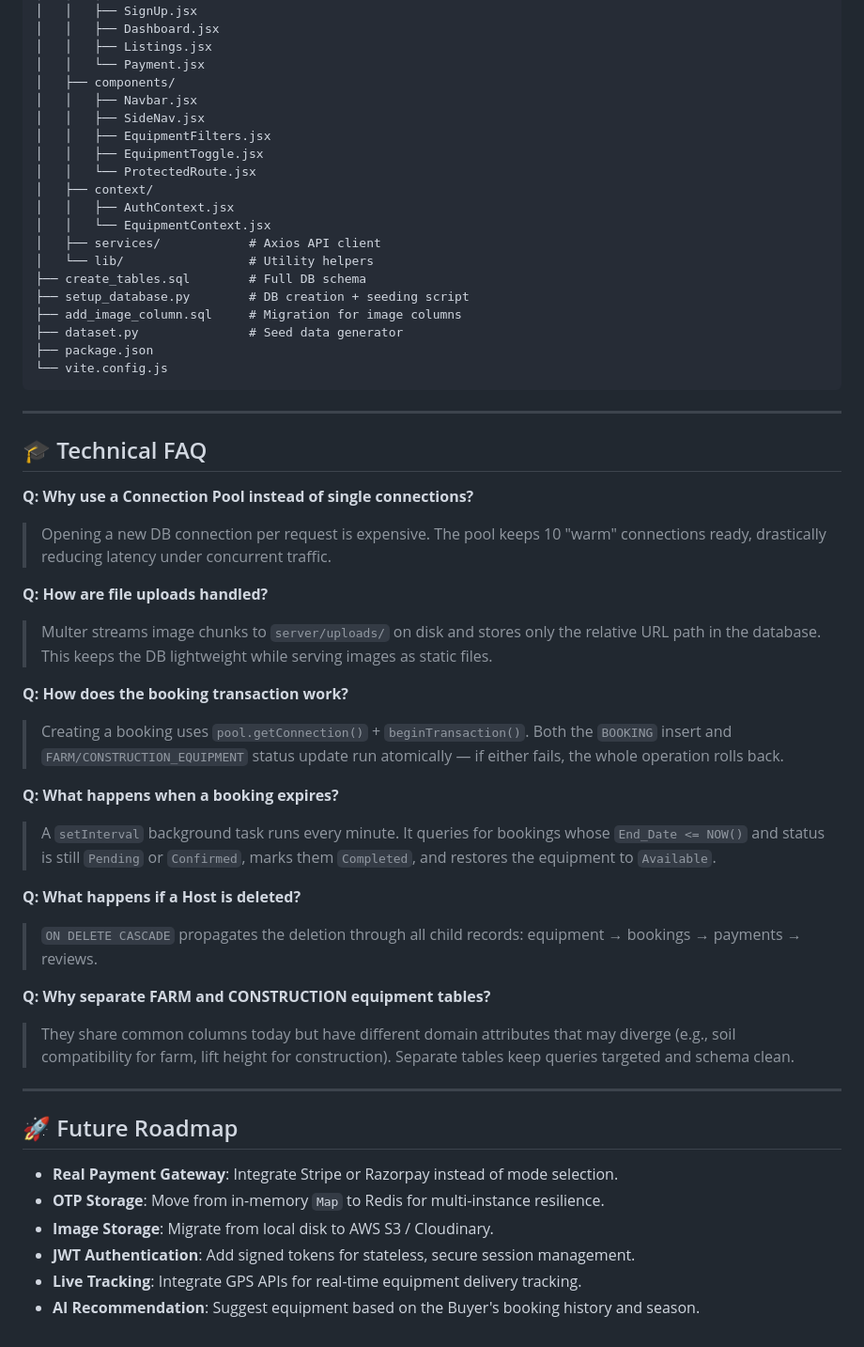
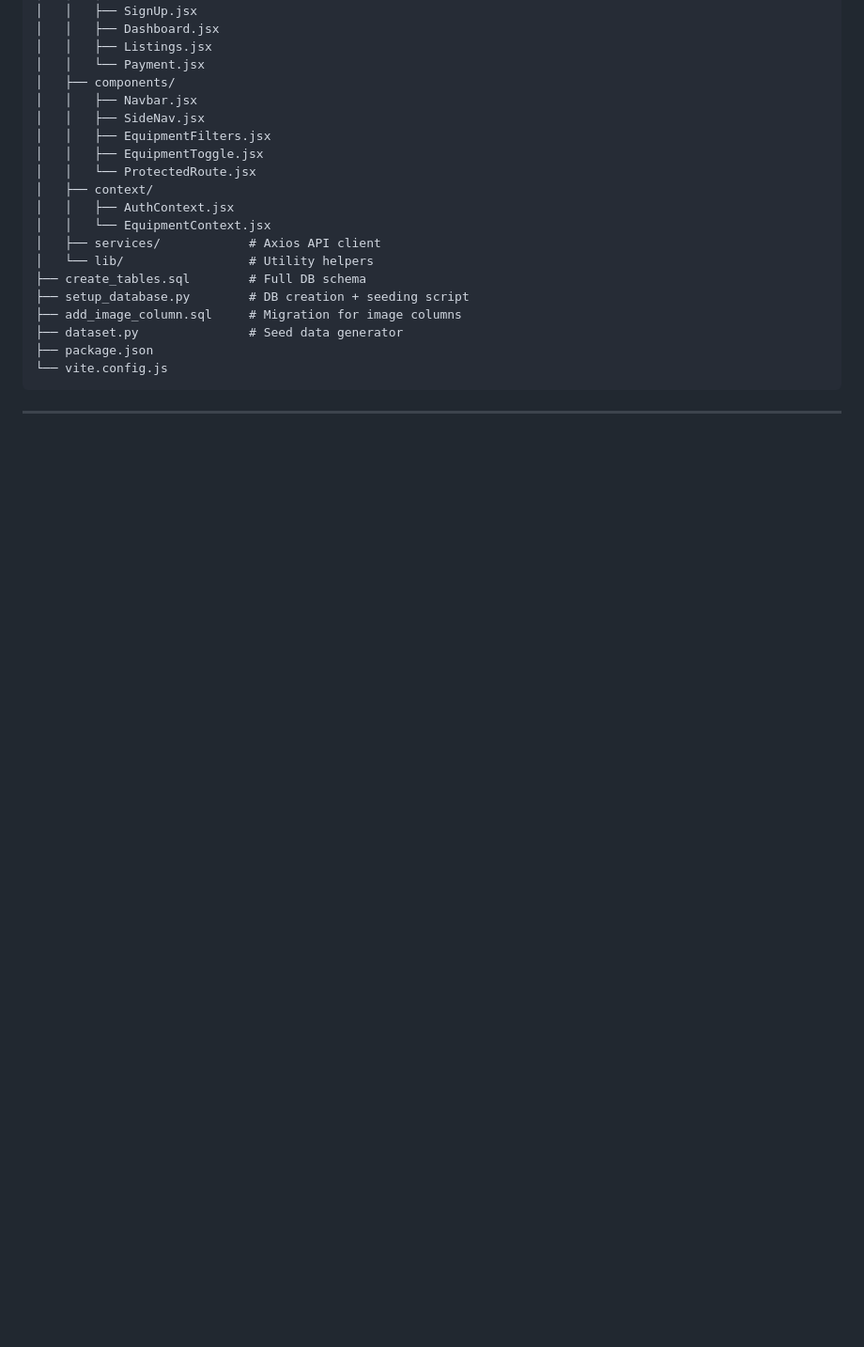
Before and after one commit to krish180306/Field2Site, a Markdown page: README.md, the part around the change. Shown at 94% size. GitHub-like rendering; blank space fills up the shorter version.

````diff
--- a/README.md
+++ b/README.md
@@ -301,33 +301,3 @@ dbms/
 ```
 
 ---
-
-## 🎓 Technical FAQ
-
-**Q: Why use a Connection Pool instead of single connections?**
-> Opening a new DB connection per request is expensive. The pool keeps 10 "warm" connections ready, drastically reducing latency under concurrent traffic.
-
-**Q: How are file uploads handled?**
-> Multer streams image chunks to `server/uploads/` on disk and stores only the relative URL path in the database. This keeps the DB lightweight while serving images as static files.
-
-**Q: How does the booking transaction work?**
-> Creating a booking uses `pool.getConnection()` + `beginTransaction()`. Both the `BOOKING` insert and `FARM/CONSTRUCTION_EQUIPMENT` status update run atomically — if either fails, the whole operation rolls back.
-
-**Q: What happens when a booking expires?**
-> A `setInterval` background task runs every minute. It queries for bookings whose `End_Date <= NOW()` and status is still `Pending` or `Confirmed`, marks them `Completed`, and restores the equipment to `Available`.
-
-**Q: What happens if a Host is deleted?**
-> `ON DELETE CASCADE` propagates the deletion through all child records: equipment → bookings → payments → reviews.
-
-**Q: Why separate FARM and CONSTRUCTION equipment tables?**
-> They share common columns today but have different domain attributes that may diverge (e.g., soil compatibility for farm, lift height for construction). Separate tables keep queries targeted and schema clean.
-
----
-
-## 🚀 Future Roadmap
-- **Real Payment Gateway**: Integrate Stripe or Razorpay instead of mode selection.
-- **OTP Storage**: Move from in-memory `Map` to Redis for multi-instance resilience.
-- **Image Storage**: Migrate from local disk to AWS S3 / Cloudinary.
-- **JWT Authentication**: Add signed tokens for stateless, secure session management.
-- **Live Tracking**: Integrate GPS APIs for real-time equipment delivery tracking.
-- **AI Recommendation**: Suggest equipment based on the Buyer's booking history and season.
````
